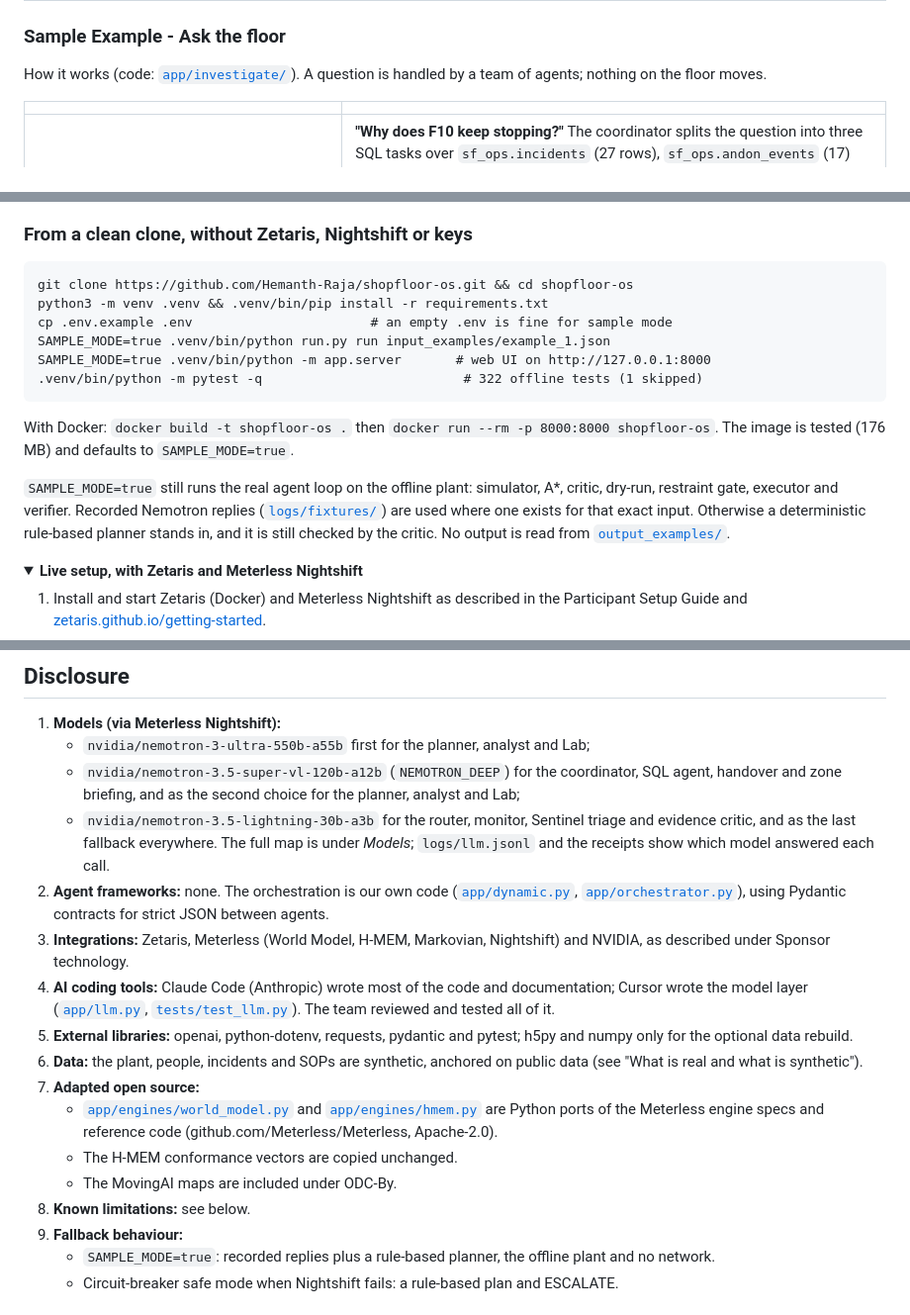
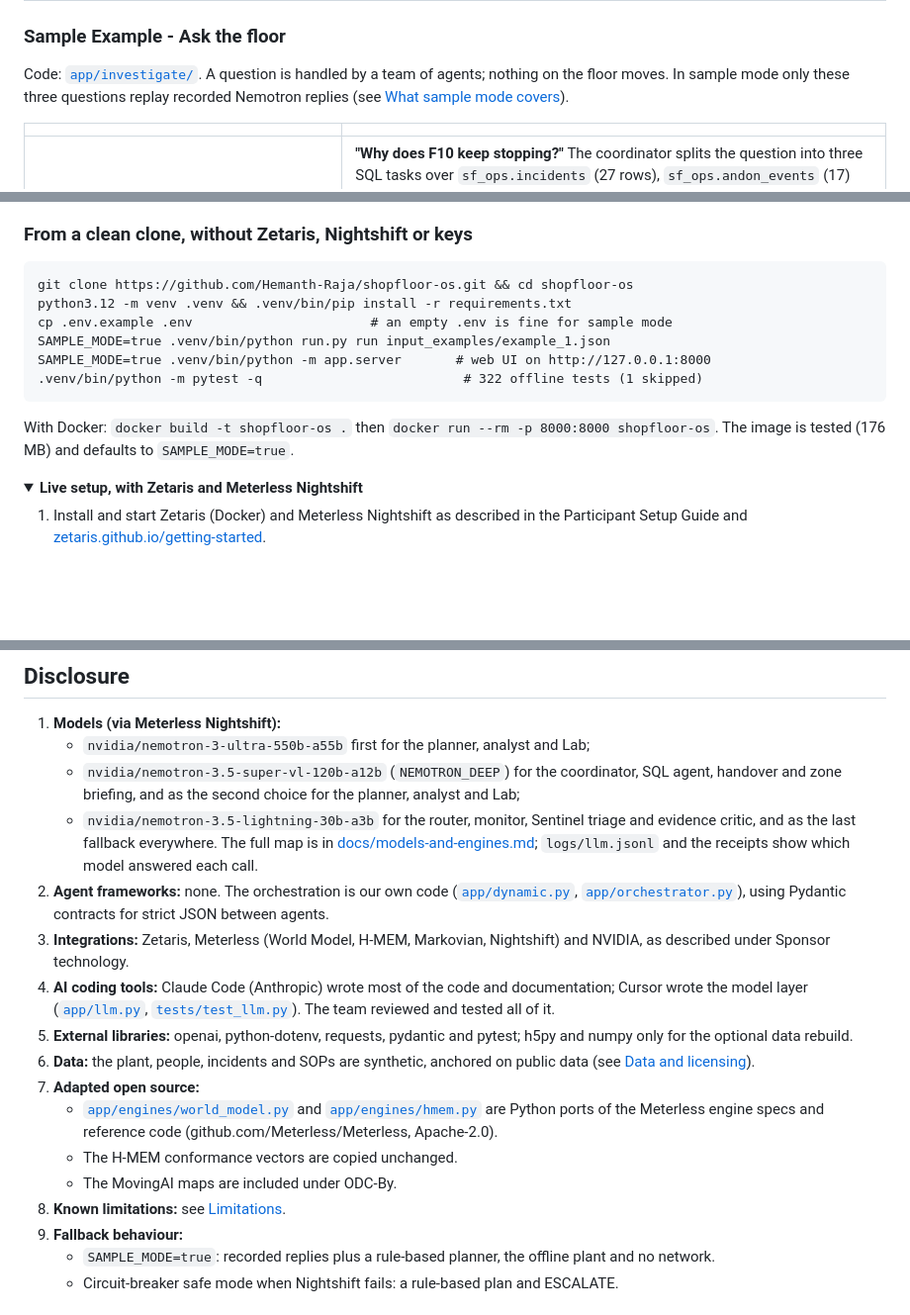
Before and after one commit to Hemanth-Raja/shopfloor-os, a Markdown page: README.md, 3 parts joined by grey strips. Shown at 99% size. Rendered like a GitHub page; folded sections open; blank space fills up the shorter version.

````diff
--- a/README.md
+++ b/README.md
@@ -371,8 +345,7 @@ Examples 1 to 3 are shown above with their screenshots. The other five, each a d
 | [`input_examples/example_8.json`](input_examples/example_8.json): quality defect at end-of-line | A quality inspector contains the affected units (SOP-QUAL-01). Routine, auto-executed | [`output_examples/example_8.json`](output_examples/example_8.json) |
 
 ### Sample Example - Ask the floor
-How it works (code: [`app/investigate/`](app/investigate)). A question is handled by a team of agents; nothing on the
-floor moves.
+Code: [`app/investigate/`](app/investigate). A question is handled by a team of agents; nothing on the floor moves. In sample mode only these three questions replay recorded Nemotron replies (see [What sample mode covers](#what-sample-mode-covers)).
 
 | | |
 |---|---|
@@ -615,7 +588,7 @@ python3.12 -m venv .venv && .venv/bin/pip install -r requirements.txt
 ### From a clean clone, without Zetaris, Nightshift or keys
 ```
 git clone https://github.com/Hemanth-Raja/shopfloor-os.git && cd shopfloor-os
-python3 -m venv .venv && .venv/bin/pip install -r requirements.txt
+python3.12 -m venv .venv && .venv/bin/pip install -r requirements.txt
 cp .env.example .env                       # an empty .env is fine for sample mode
 SAMPLE_MODE=true .venv/bin/python run.py run input_examples/example_1.json
 SAMPLE_MODE=true .venv/bin/python -m app.server       # web UI on http://127.0.0.1:8000
@@ -623,11 +596,6 @@ SAMPLE_MODE=true .venv/bin/python -m app.server       # web UI on http://127.0.0
 ```
 With Docker: `docker build -t shopfloor-os .` then `docker run --rm -p 8000:8000 shopfloor-os`. The image is
 tested (176 MB) and defaults to `SAMPLE_MODE=true`.
-
-`SAMPLE_MODE=true` still runs the real agent loop on the offline plant: simulator, A*, critic, dry-run,
-restraint gate, executor and verifier. Recorded Nemotron replies ([`logs/fixtures/`](logs/fixtures)) are used where one exists
-for that exact input. Otherwise a deterministic rule-based planner stands in, and it is still checked by the
-critic. No output is read from [`output_examples/`](output_examples).
 
 <details>
 <summary><b>Live setup, with Zetaris and Meterless Nightshift</b></summary>
@@ -886,7 +854,7 @@ The README stays short; the details live in `docs/`.
      briefing, and as the second choice for the planner, analyst and Lab;
    - `nvidia/nemotron-3.5-lightning-30b-a3b` for the router, monitor, Sentinel triage and evidence critic, and as
      the last fallback everywhere.
-   The full map is under *Models*; `logs/llm.jsonl` and the receipts show which model answered each call.
+   The full map is in [docs/models-and-engines.md](docs/models-and-engines.md#models-which-model-serves-which-agent); `logs/llm.jsonl` and the receipts show which model answered each call.
 2. **Agent frameworks:** none. The orchestration is our own code ([`app/dynamic.py`](app/dynamic.py), [`app/orchestrator.py`](app/orchestrator.py)), using Pydantic contracts
    for strict JSON between agents.
 3. **Integrations:** Zetaris, Meterless (World Model, H-MEM, Markovian, Nightshift) and NVIDIA, as described under Sponsor technology.
@@ -894,14 +862,13 @@ The README stays short; the details live in `docs/`.
    layer ([`app/llm.py`](app/llm.py), [`tests/test_llm.py`](tests/test_llm.py)). The team reviewed and tested all of it.
 5. **External libraries:** openai, python-dotenv, requests, pydantic and pytest; h5py and numpy only for the
    optional data rebuild.
-6. **Data:** the plant, people, incidents and SOPs are synthetic, anchored on public data (see "What is real and
-   what is synthetic").
+6. **Data:** the plant, people, incidents and SOPs are synthetic, anchored on public data (see [Data and licensing](#data-and-licensing)).
 7. **Adapted open source:**
    - [`app/engines/world_model.py`](app/engines/world_model.py) and [`app/engines/hmem.py`](app/engines/hmem.py) are Python ports of the Meterless engine specs and
      reference code (github.com/Meterless/Meterless, Apache-2.0).
    - The H-MEM conformance vectors are copied unchanged.
    - The MovingAI maps are included under ODC-By.
-8. **Known limitations:** see below.
+8. **Known limitations:** see [Limitations](#limitations).
 9. **Fallback behaviour:**
    - `SAMPLE_MODE=true`: recorded replies plus a rule-based planner, the offline plant and no network.
    - Circuit-breaker safe mode when Nightshift fails: a rule-based plan and ESCALATE.
````
Also changed, not shown: other parts of README.md (+35 -61 lines).
